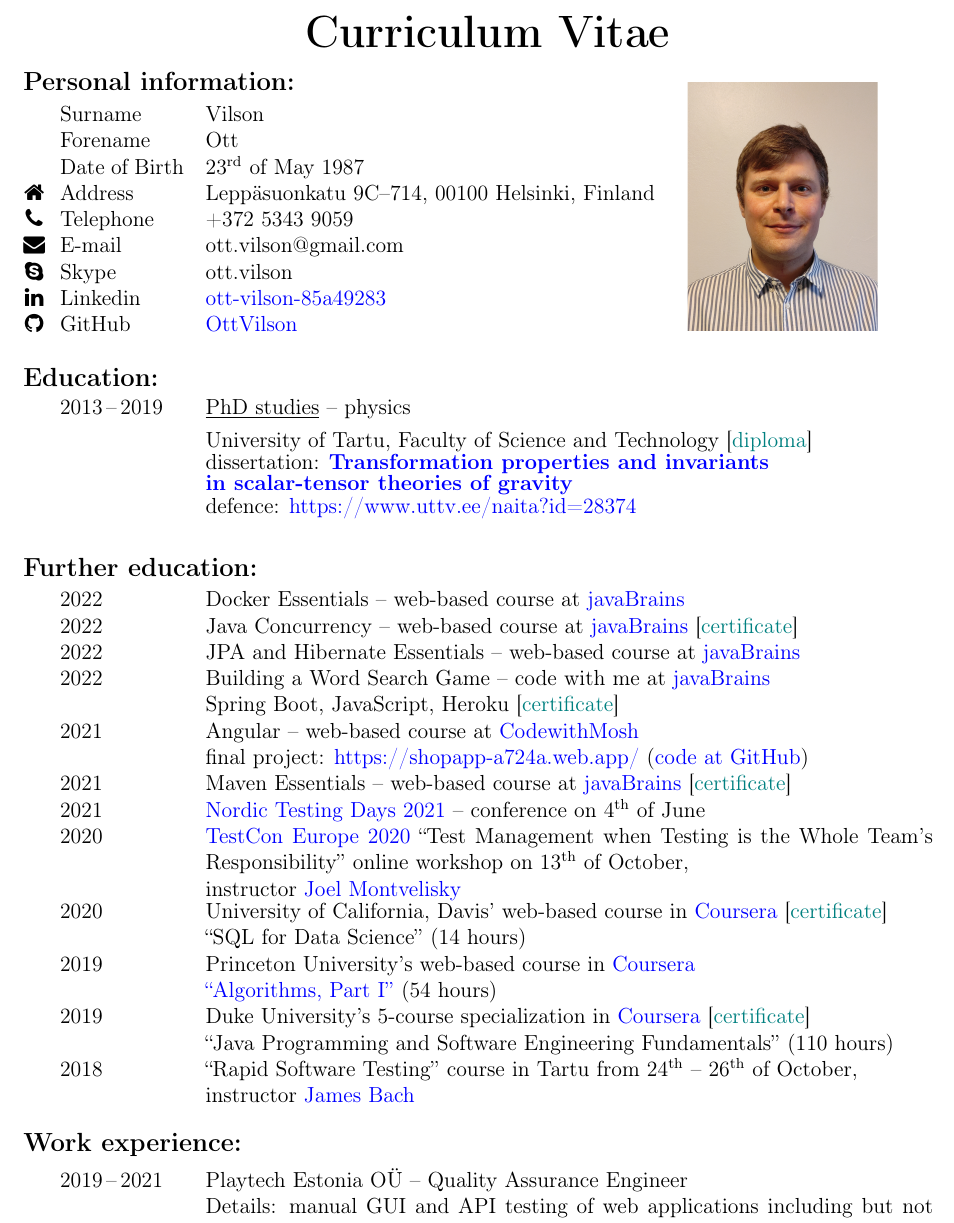
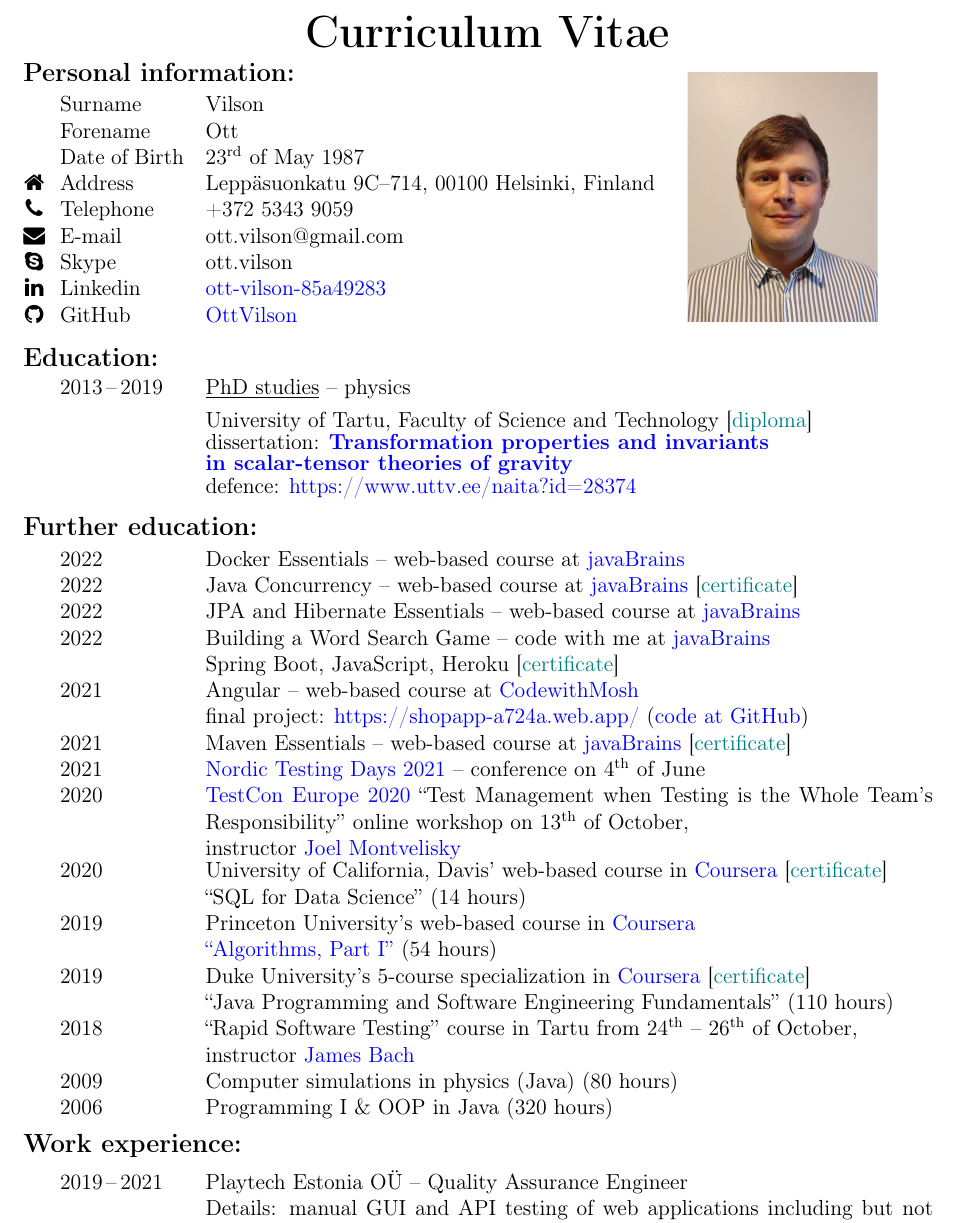
Before and after one commit to OttVilson/CV, a LaTeX CV (CV_Vilson.tex, which reads Jaotused/Taiendkoolitus.tex): part of page 1 of 2, cut so that both start at the same text. Compiled offline with pdfLaTeX.

Commit message:
Highlighted the programming courses I took in the university.

```diff
--- a/CV_Vilson.tex
+++ b/CV_Vilson.tex
@@ -133,7 +133,7 @@
 
 %%%%%%%%%%%%%%%%%%%%%%%%%%%%%%%%%%%%%%%%%%%%%%%%%%%%%%%%%%%%%%%%%%%%%%%%%%%%%%%
 
-\vspace{0.7cm}
+\vspace{0.5cm}
 
 \noindent\begin{minipage}{\textwidth}
 	\phantomsection
@@ -211,10 +211,14 @@
 		\rstuks \\
 		%
 %		\Iisrael
+		%
+		\universityCourseII \\
+		%
+		\universityCourseI
 	\end{tabular}
 \end{minipage}
 
-\vspace{0.4cm}
+\vspace{0.2cm}
 
 %%%%%%%%%%%%%%%%%%%%%%%%%%%%%%%%%%%%%%%%%%%%%%%%%%%%%%%%%%%%%%%%%%%%%%%%%%%%%%
 
--- a/Jaotused/Taiendkoolitus.tex
+++ b/Jaotused/Taiendkoolitus.tex
@@ -346,3 +346,21 @@
 	\ifEst{Dockeri alused -- internetikeskkonnas \href{https://www.javabrains.io/courses/docker-essentials}{javaBrains} }%
 	\ifEng{Docker Essentials -- web-based course at  \href{https://www.javabrains.io/courses/docker-essentials}{javaBrains} }%
 }
+
+\newcommand\universityCourseI{%
+	\makebox[0.5cm]{}%
+	2006\hphantom{\,--\,2007}
+	&
+	%
+	\ifEst{Programmeerimise alused ja OOP Javas (320 tundi)}%
+	\ifEng{Programming I \& OOP in Java (320 hours)}%
+}
+
+\newcommand\universityCourseII{%
+	\makebox[0.5cm]{}%
+	2009\hphantom{\,--\,2009}
+	&
+	%
+	\ifEst{Arvutisimulatsioonid f\"u\"usikas (Java) (80 tundi)}%
+	\ifEng{Computer simulations in physics (Java) (80 hours)}%
+}
```
Also changed, not shown: CV_Vilson.tex (2 more changed lines).
